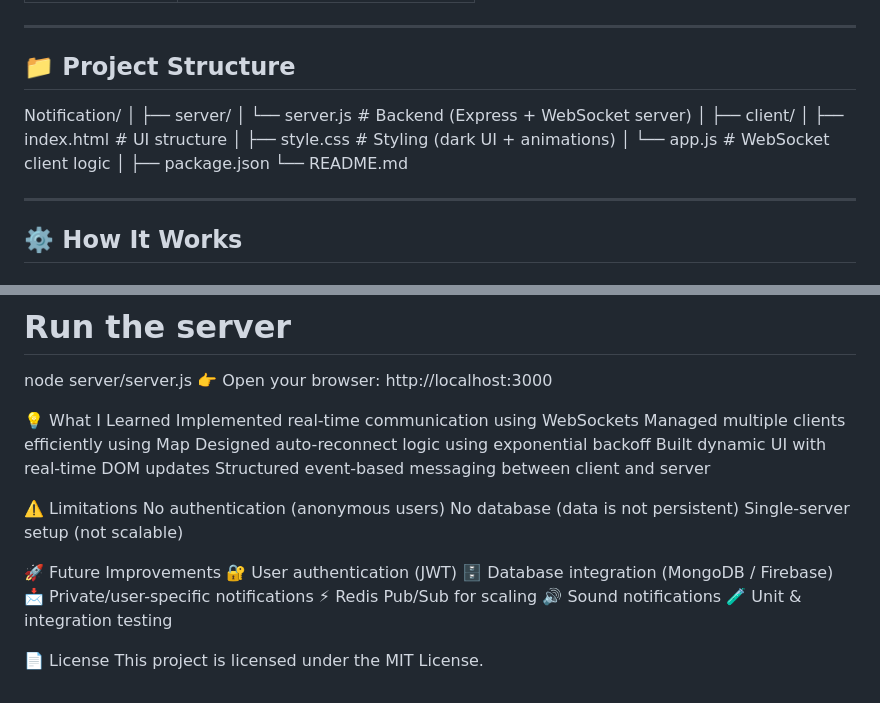
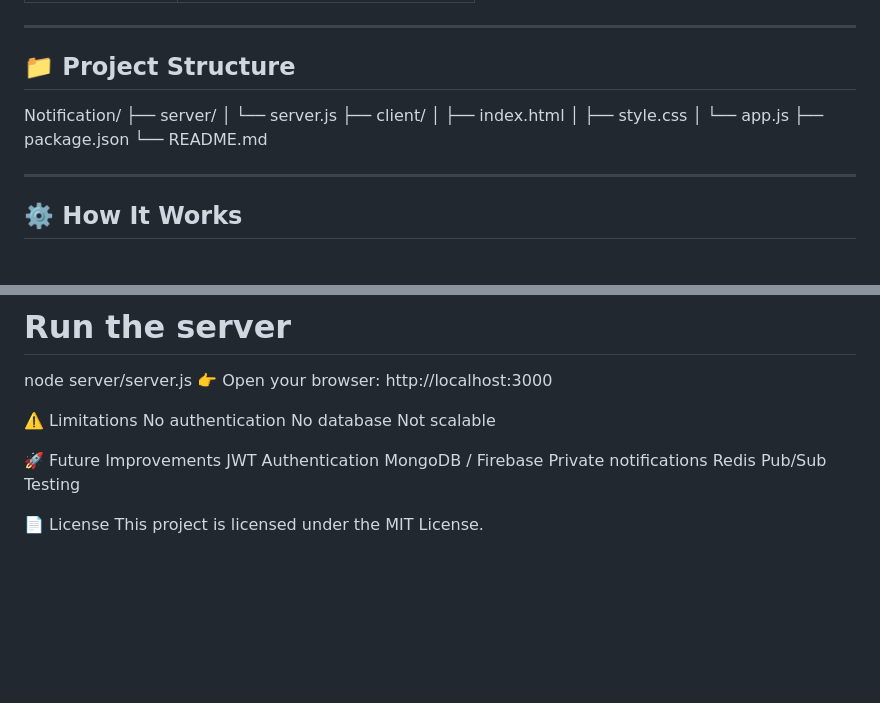
Before and after one commit to NisargaArgekar/Real-Time-Notification-System, a Markdown page: README.md, 2 parts joined by grey strips. GitHub-like rendering; blank space fills up the shorter version.

```diff
--- a/README.md
+++ b/README.md
@@ -43,16 +43,14 @@ This project was built to understand and implement **real-time communication sys
 ---
 
 ## 📁 Project Structure
+
 Notification/
-│
 ├── server/
-│ └── server.js # Backend (Express + WebSocket server)
-│
+│ └── server.js
 ├── client/
-│ ├── index.html # UI structure
-│ ├── style.css # Styling (dark UI + animations)
-│ └── app.js # WebSocket client logic
-│
+│ ├── index.html
+│ ├── style.css
+│ └── app.js
 ├── package.json
 └── README.md
 
@@ -122,25 +120,17 @@ node server/server.js
 👉 Open your browser:
 http://localhost:3000
 
-💡 What I Learned
-Implemented real-time communication using WebSockets
-Managed multiple clients efficiently using Map
-Designed auto-reconnect logic using exponential backoff
-Built dynamic UI with real-time DOM updates
-Structured event-based messaging between client and server
-
 ⚠️ Limitations
-No authentication (anonymous users)
-No database (data is not persistent)
-Single-server setup (not scalable)
+No authentication
+No database
+Not scalable
 
 🚀 Future Improvements
-🔐 User authentication (JWT)
-🗄️ Database integration (MongoDB / Firebase)
-📩 Private/user-specific notifications
-⚡ Redis Pub/Sub for scaling
-🔊 Sound notifications
-🧪 Unit & integration testing
+JWT Authentication
+MongoDB / Firebase
+Private notifications
+Redis Pub/Sub
+Testing
 
 📄 License
 This project is licensed under the MIT License.
```
